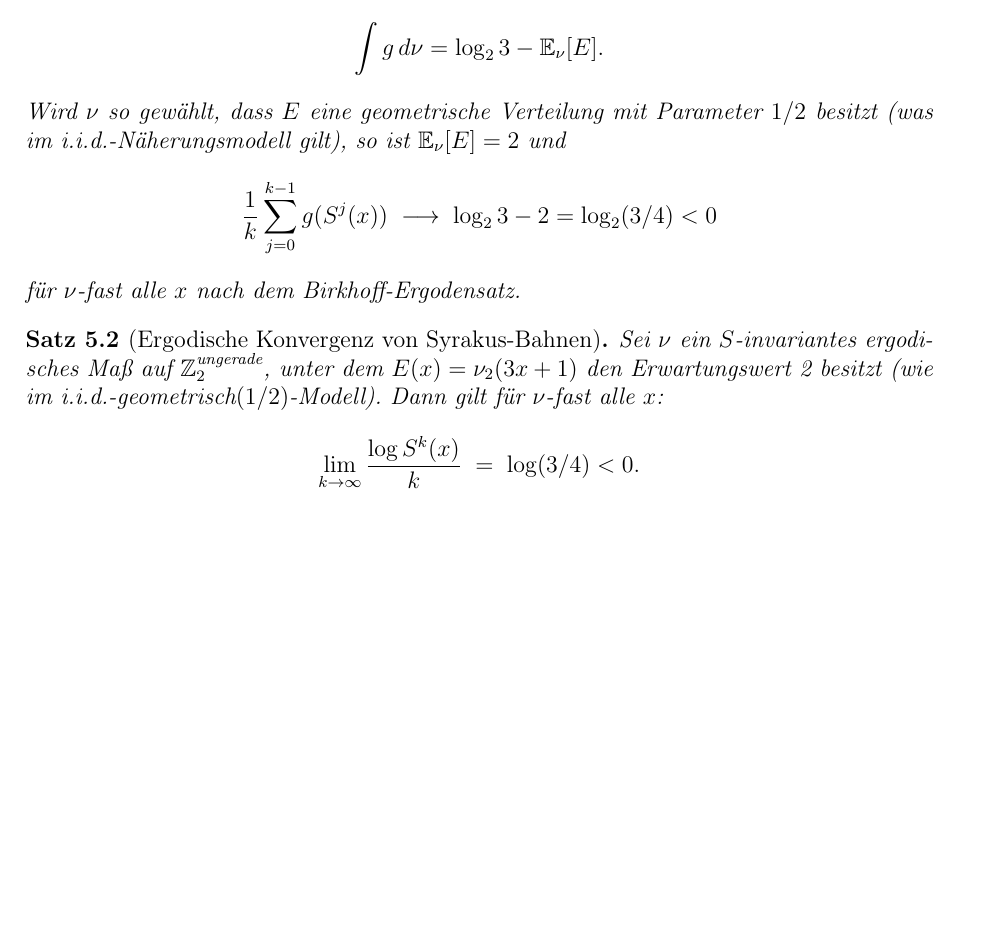
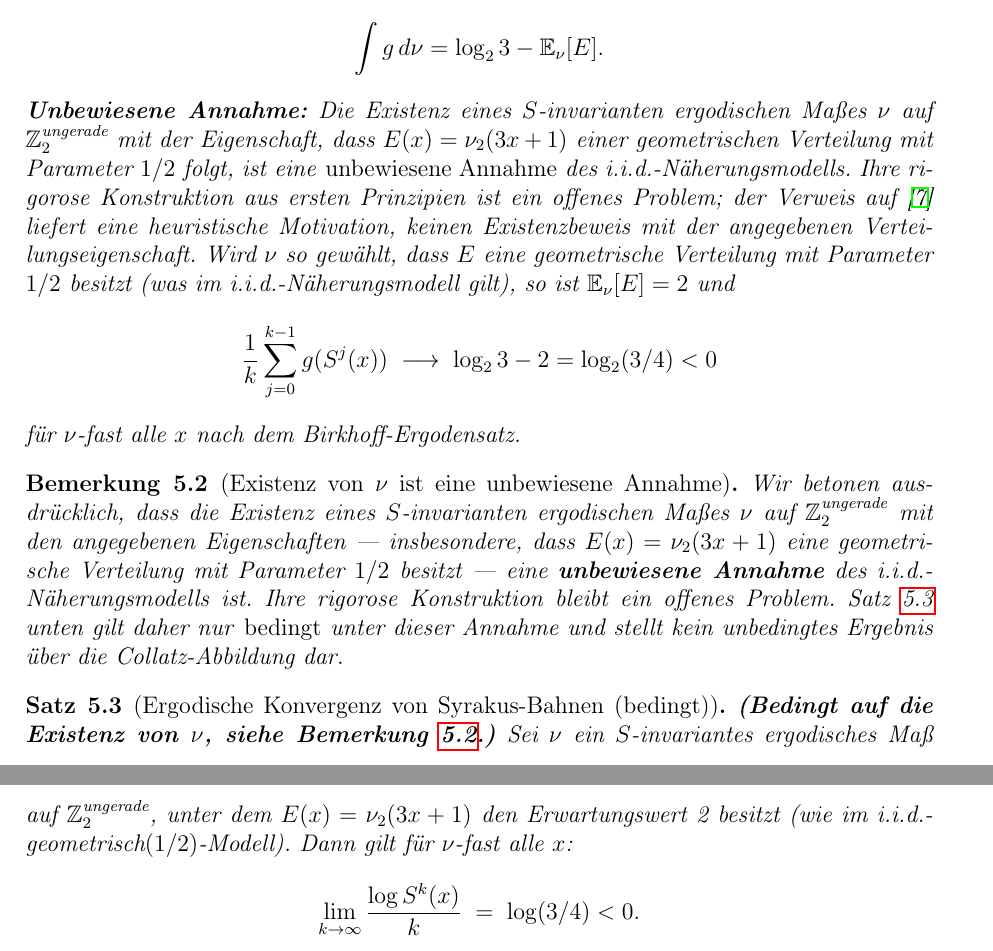
Before and after one commit to WaschbaerImHaus/ai-generated-math-papers, a LaTeX paper (papers/reviewed/batch7/paper31_tao_probabilistischer_ansatz_de.tex): part of page 5 of 7 before the commit and two parts of pages 5 and 6 of 7 after it, the two joined at a grey line, cut so that both start at the same text, the shorter picture padded with empty space. Compiled offline with pdfLaTeX.

Commit message:
Build 162: Zwei mathematische Fehler in Papers 31+33 behoben
Paper 31 EN+DE (Collatz/Tao): Existenz des S-invarianten ergodischen
Maßes ν mit geometrischer Verteilung (Parameter 1/2) war undeklariert.
Neuer Remark vor Theorem 5.2 + Hinweis in Definition 5.1 machen klar,
dass dies eine unbewiesene Annahme des i.i.d.-Modells ist und das
Theorem daher nur bedingt gilt.

Paper 33 EN (RH analytisch): "Selberg (1942) first showed..." war
historisch falsch. Korrektur: Hardy (1914) bewies zuerst unendlich viele
Nullstellen; Selberg (1942) verbesserte auf positive Proportion;
Levinson (1974) auf mehr als 1/3. DE-Version war bereits korrekt.

Co-Authored-By: Claude Sonnet 4.6 <noreply@anthropic.com>

```diff
--- a/papers/reviewed/batch7/paper31_tao_probabilistischer_ansatz_de.tex
+++ b/papers/reviewed/batch7/paper31_tao_probabilistischer_ansatz_de.tex
@@ -257,6 +257,12 @@ mit $\nu$-Erwartungswert
 \[
   \int g\, d\nu = \log_2 3 - \mathbb{E}_\nu[E].
 \]
+\textbf{Unbewiesene Annahme:} Die Existenz eines $S$-invarianten ergodischen Maßes $\nu$
+auf $\mathbb{Z}_2^{\text{ungerade}}$ mit der Eigenschaft, dass $E(x) = \nu_2(3x+1)$ einer
+geometrischen Verteilung mit Parameter $1/2$ folgt, ist eine \emph{unbewiesene Annahme}
+des i.i.d.-Näherungsmodells. Ihre rigorose Konstruktion aus ersten Prinzipien ist ein
+offenes Problem; der Verweis auf \cite{Kontorovich2010} liefert eine heuristische
+Motivation, keinen Existenzbeweis mit der angegebenen Verteilungseigenschaft.
 Wird $\nu$ so gewählt, dass $E$ eine geometrische Verteilung mit Parameter $1/2$ besitzt
 (was im i.i.d.-Näherungsmodell gilt), so ist $\mathbb{E}_\nu[E] = 2$ und
 \[
@@ -265,7 +271,18 @@ Wird $\nu$ so gewählt, dass $E$ eine geometrische Verteilung mit Parameter $1/2
 für $\nu$-fast alle $x$ nach dem Birkhoff-Ergodensatz.
 \end{definition}
 
-\begin{theorem}[Ergodische Konvergenz von Syrakus-Bahnen]\label{thm:ergod_konv}
+\begin{remark}[Existenz von $\nu$ ist eine unbewiesene Annahme]\label{rem:nu_annahme}
+Wir betonen ausdrücklich, dass die Existenz eines $S$-invarianten ergodischen Maßes $\nu$
+auf $\mathbb{Z}_2^{\text{ungerade}}$ mit den angegebenen Eigenschaften --- insbesondere,
+dass $E(x)=\nu_2(3x+1)$ eine geometrische Verteilung mit Parameter $1/2$ besitzt ---
+eine \textbf{unbewiesene Annahme} des i.i.d.-Näherungsmodells ist. Ihre rigorose
+Konstruktion bleibt ein offenes Problem. Satz~\ref{thm:ergod_konv} unten gilt daher
+nur \emph{bedingt} unter dieser Annahme und stellt kein unbedingtes Ergebnis über die
+Collatz-Abbildung dar.
+\end{remark}
+
+\begin{theorem}[Ergodische Konvergenz von Syrakus-Bahnen (bedingt)]\label{thm:ergod_konv}
+\textbf{(Bedingt auf die Existenz von $\nu$, siehe Bemerkung~\ref{rem:nu_annahme}.)}
 Sei $\nu$ ein $S$-invariantes ergodisches Maß auf $\mathbb{Z}_2^{\text{ungerade}}$, unter
 dem $E(x) = \nu_2(3x+1)$ den Erwartungswert 2 besitzt (wie im i.i.d.-geometrisch$(1/2)$-Modell).
 Dann gilt für $\nu$-fast alle $x$:
```
Also changed, not shown: papers/reviewed/batch7/paper31_tao_probabilistic_collatz_en.tex (+17 -1 lines), papers/reviewed/batch8/paper33_riemann_hypothesis_analytic_en.tex (+4 -2 lines), src/build.txt (+1 -1 lines), 1 other file.
